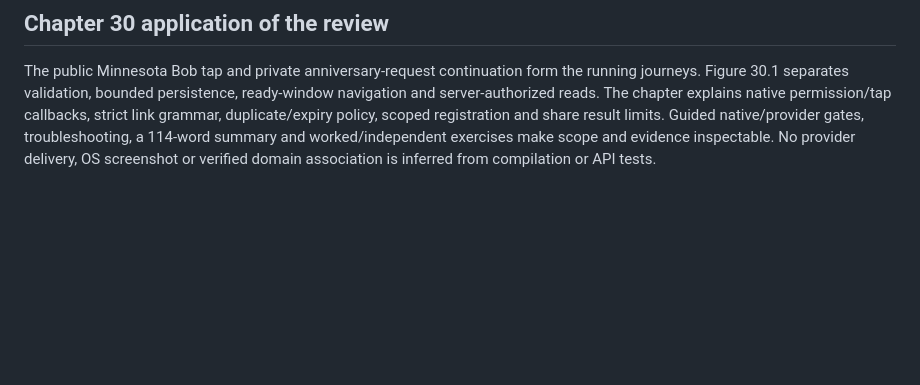
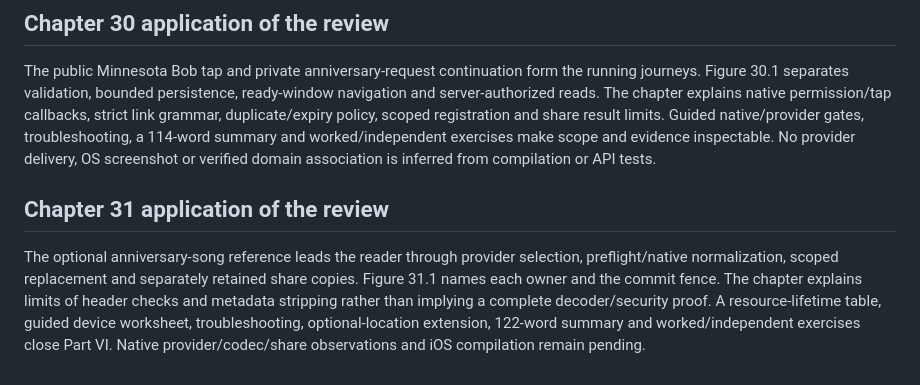
Before and after one commit to minnesotabob/csharp-mobile-app-man, a Markdown page: planning/editorial-visual-pass.md, the part around the change. Drawn GitHub-style; blank space fills up the shorter version.

Commit message:
Draft Chapter 31 native capabilities and bounded attachments

```diff
--- a/planning/editorial-visual-pass.md
+++ b/planning/editorial-visual-pass.md
@@ -135,3 +135,13 @@ callbacks, strict link grammar, duplicate/expiry policy, scoped registration and
 result limits. Guided native/provider gates, troubleshooting, a 114-word summary and
 worked/independent exercises make scope and evidence inspectable. No provider delivery,
 OS screenshot or verified domain association is inferred from compilation or API tests.
+
+## Chapter 31 application of the review
+
+The optional anniversary-song reference leads the reader through provider selection,
+preflight/native normalization, scoped replacement and separately retained share copies.
+Figure 31.1 names each owner and the commit fence. The chapter explains limits of header
+checks and metadata stripping rather than implying a complete decoder/security proof.
+A resource-lifetime table, guided device worksheet, troubleshooting, optional-location
+extension, 122-word summary and worked/independent exercises close Part VI. Native
+provider/codec/share observations and iOS compilation remain pending.
```
Also changed, not shown: chapters/ch31-native-capabilities-attachments.md (added, +185 -0 lines), planning/instructional-audit.md (+10 -0 lines), assets/figures/fig-31-attachment-ownership.png (added), 3 other files.
